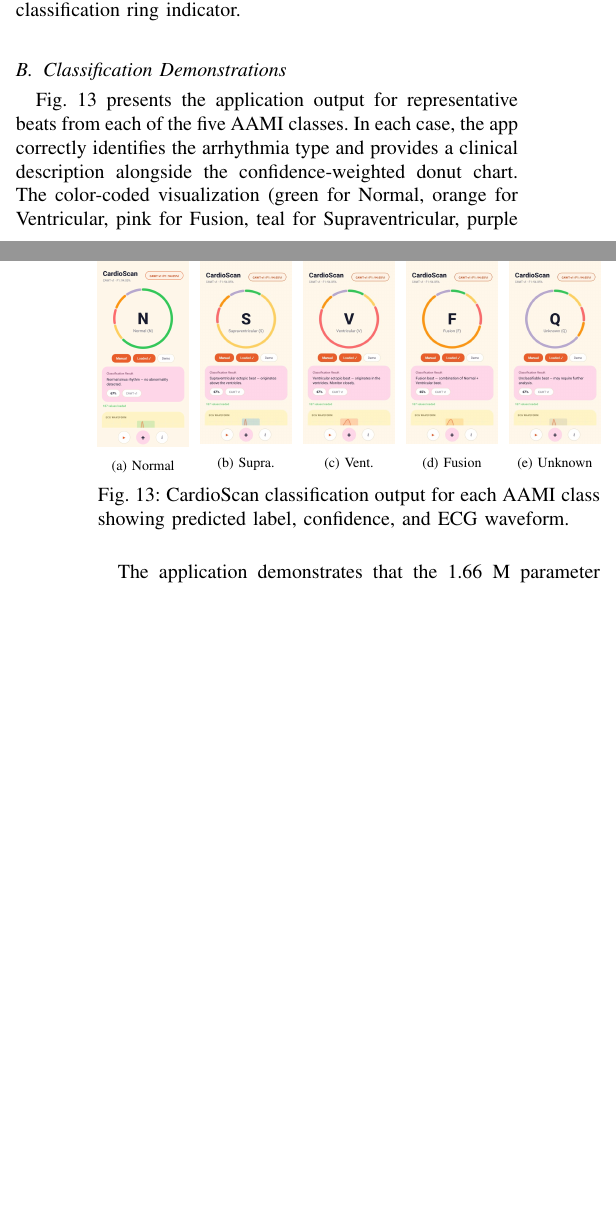
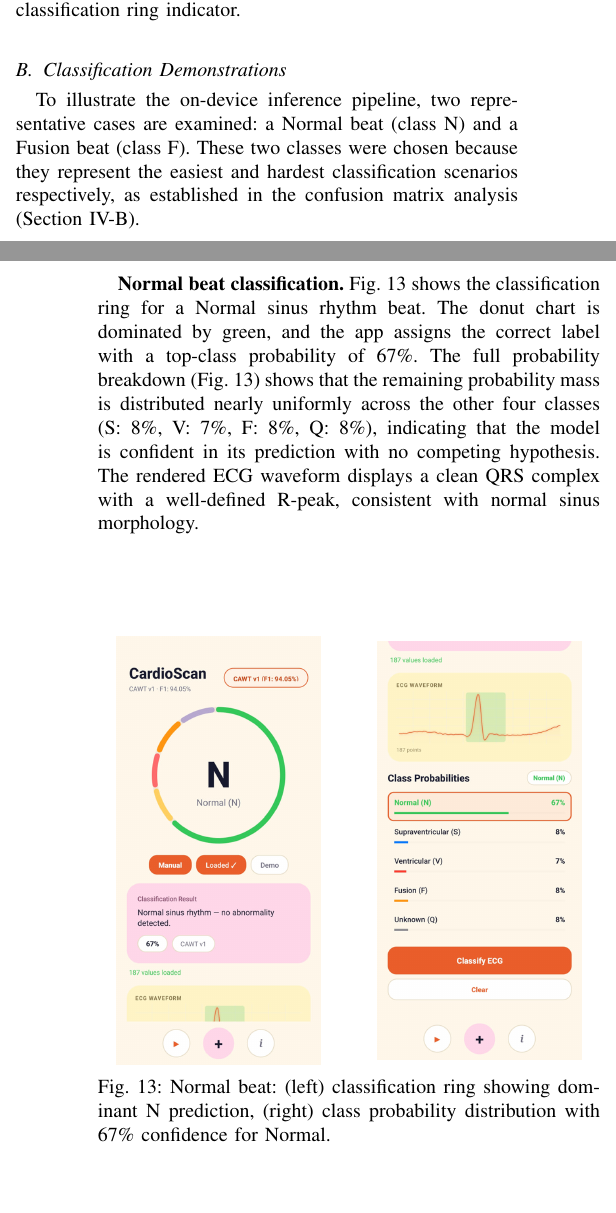
Before and after one commit to 30012005hari/CAWT, a LaTeX paper (CAWT_ECG_Research_Paper.tex): two parts of the columns of pages 7 and 8 of 8 before the commit and two parts of the columns of pages 7 and 8 of 9 after it, joined at a grey line, cut so that both start at the same text, the shorter picture padded with empty space. Compiled offline with pdfLaTeX.

Commit message:
Refine mobile section: focus on Normal vs Fusion with probability analysis

```diff
--- a/CAWT_ECG_Research_Paper.tex
+++ b/CAWT_ECG_Research_Paper.tex
@@ -649,32 +649,27 @@
 \end{figure}
 
 \subsection{Classification Demonstrations}
-Fig.~\ref{fig:apk_classes} presents the application output for representative beats from each of the five AAMI classes. In each case, the app correctly identifies the arrhythmia type and provides a clinical description alongside the confidence-weighted donut chart. The color-coded visualization (green for Normal, orange for Ventricular, pink for Fusion, teal for Supraventricular, purple for Unknown) enables rapid visual assessment even for non-specialist users.
+To illustrate the on-device inference pipeline, two representative cases are examined: a Normal beat (class~N) and a Fusion beat (class~F). These two classes were chosen because they represent the easiest and hardest classification scenarios respectively, as established in the confusion matrix analysis (Section~IV-B).
+
+\textbf{Normal beat classification.} Fig.~\ref{fig:apk_normal_ring} shows the classification ring for a Normal sinus rhythm beat. The donut chart is dominated by green, and the app assigns the correct label with a top-class probability of 67\%. The full probability breakdown (Fig.~\ref{fig:apk_normal_prob}) shows that the remaining probability mass is distributed nearly uniformly across the other four classes (S: 8\%, V: 7\%, F: 8\%, Q: 8\%), indicating that the model is confident in its prediction with no competing hypothesis. The rendered ECG waveform displays a clean QRS complex with a well-defined R-peak, consistent with normal sinus morphology.
 
 \begin{figure}[H]
     \centering
-    \begin{minipage}{0.18\columnwidth}\centering
-        \includegraphics[width=\textwidth]{normal_screenshot_1.jpg}\\
-        {\scriptsize (a) Normal}
+    \begin{minipage}{0.48\columnwidth}\centering
+        \includegraphics[width=0.85\textwidth]{normal_screenshot_1.jpg}
     \end{minipage}\hfill
-    \begin{minipage}{0.18\columnwidth}\centering
-        \includegraphics[width=\textwidth]{supraventricular_screenshot_1.jpg}\\
-        {\scriptsize (b) Supra.}
-    \end{minipage}\hfill
-    \begin{minipage}{0.18\columnwidth}\centering
-        \includegraphics[width=\textwidth]{ventricular_screenshot_1.jpg}\\
-        {\scriptsize (c) Vent.}
-    \end{minipage}\hfill
-    \begin{minipage}{0.18\columnwidth}\centering
-        \includegraphics[width=\textwidth]{fusion_screenshot_1.jpg}\\
-        {\scriptsize (d) Fusion}
-    \end{minipage}\hfill
-    \begin{minipage}{0.18\columnwidth}\centering
-        \includegraphics[width=\textwidth]{unknown_screenshot_1.jpg}\\
-        {\scriptsize (e) Unknown}
+    \begin{minipage}{0.48\columnwidth}\centering
+        \includegraphics[width=0.85\textwidth]{normal_screenshot_2.jpg}
     \end{minipage}
-    \caption{CardioScan classification output for each AAMI class showing predicted label, confidence, and ECG waveform.}
-    \label{fig:apk_classes}
+    \caption{Normal beat: (left) classification ring showing dominant N prediction, (right) class probability distribution with 67\% confidence for Normal.}
+    \label{fig:apk_normal_ring}
+    \label{fig:apk_normal_prob}
 \end{figure}
 
-The application demonstrates that the 1.66~M parameter CAWT model runs comfortably on mobile hardware with sub-second inference latency, validating the feasibility of deploying the model in resource-constrained clinical and ambulatory settings.
+\textbf{Fusion beat classification.} Fig.~\ref{fig:apk_fusion_ring} shows the classification output for a Fusion beat. Fusion beats are inherently ambiguous because they arise from the simultaneous activation of a normal sinus impulse and a ventricular ectopic focus, producing a waveform that blends characteristics of both. The model correctly identifies the beat as class~F with 65\% confidence. The probability breakdown (Fig.~\ref{fig:apk_fusion_prob}) reveals that Ventricular (V) receives the second-highest probability at 11\%, reflecting the morphological overlap between fusion and ventricular complexes. This leakage pattern is consistent with the off-diagonal errors observed in the confusion matrix (Fig.~\ref{fig:confusion}), where class~F is most frequently misclassified as N (7\%) and V (4\%). The remaining classes (N: 7\%, S: 7\%, Q: 7\%) share the residual probability mass roughly equally.
+
+\begin{figure}[H]
+    \centering
+    \begin{minipage}{0.48\columnwidth}\centering
+        \includegraphics[width=0.85\textwidth]{fusion_screenshot_1.jpg}
+    \end{minipage}\hfill
@@ -681,3 +679,9 @@
+    \caption{Fusion beat: (left) classification ring showing F prediction, (right) class probability distribution with 65\% confidence and 11\% leakage to Ventricular.}
+    \label{fig:apk_fusion_ring}
+    \label{fig:apk_fusion_prob}
+\end{figure}
+
+The contrast between these two cases highlights an important property of the deployed model: even for the most challenging class in the dataset, the on-device inference produces a correct prediction with interpretable confidence scores. The 1.66~M parameter CAWT model runs with sub-second inference latency on commodity smartphone hardware, validating the feasibility of deploying the model in resource-constrained clinical and ambulatory settings.
 
 % ============================================================================
 % VI. CONCLUSION
```
Also changed, not shown: CAWT_ECG_Research_Paper.tex (3 more changed lines).
